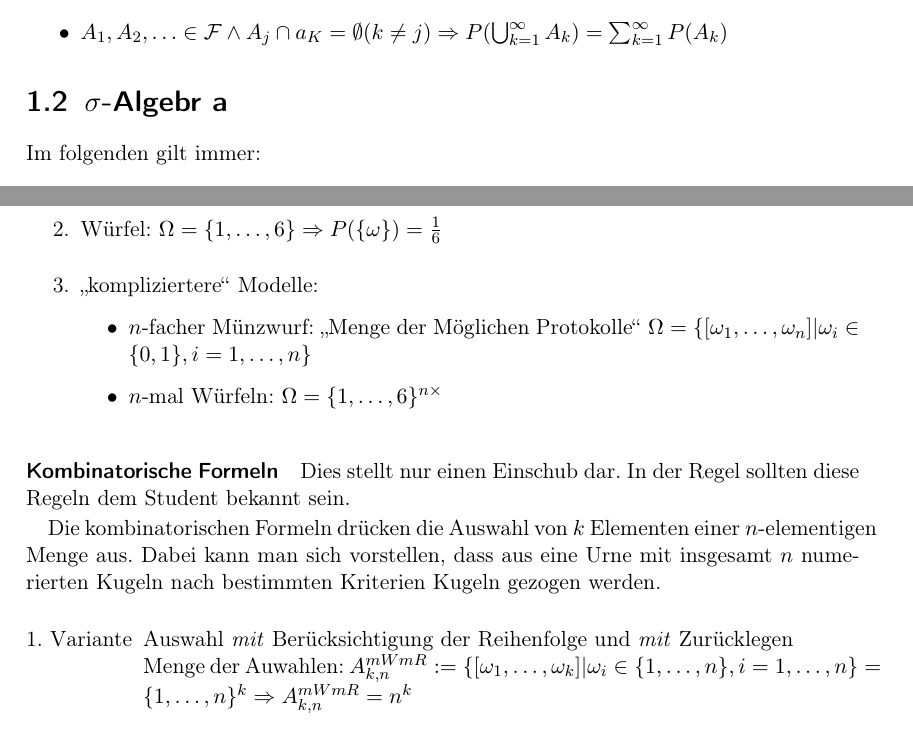
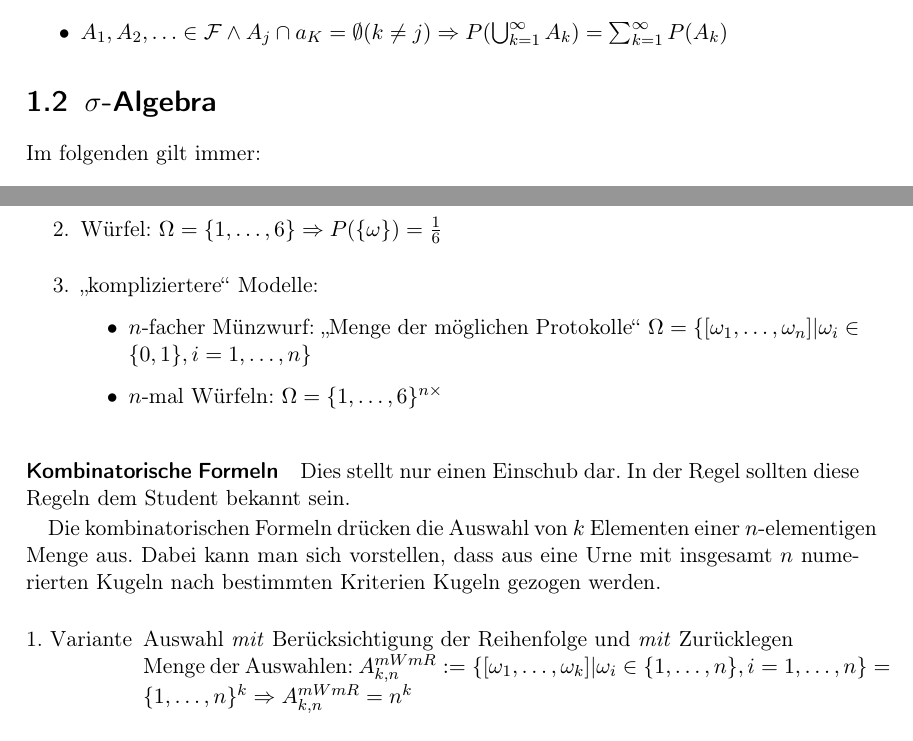
Before and after one commit to qbi/uni-skripte, a LaTeX book (fichtner-ewms/skript.tex): two parts of pages 4 and 32 of 52, joined at a grey line, cut so that both start at the same text. Compiled offline with LaTeX, dvips and Ghostscript; the source files are stored in an older character set and shown here as Unicode.

Commit message:
- kleine Fehler ausgebessert
git-svn-id: https://svn.lug-jena.de/uni-skripte@167 fe66431f-f319-0410-8186-f4e9b7e7c232

```diff
--- a/fichtner-ewms/skript.tex
+++ b/fichtner-ewms/skript.tex
@@ -127,7 +127,7 @@ P(A)=0,5, P(\{k\})=\frac{1}{6}, k=1,\ldots,6$
   \Rightarrow P(\bigcup_{k=1}^\infty A_k)=\sum_{k=1}^\infty P(A_k)$
 \end{itemize}
 
-\section{$\sigma$-Algebr a}
+\section{$\sigma$-Algebra}
 
 Im folgenden gilt immer:
 \begin{itemize}
@@ -1874,7 +1874,7 @@ $P(A)= \sum_{\omega\in A} P(\{\omega\})=\sum_{\omega\in A}
     P(\{\omega\})=\frac{1}{6}$
   \item "`kompliziertere"' Modelle:
     \begin{itemize}
-    \item $n$-facher Münzwurf: "`Menge der Möglichen Protokolle"'
+    \item $n$-facher Münzwurf: "`Menge der möglichen Protokolle"'
       $\Omega=\{[\omega_1, \ldots, \omega_n]|\omega_i\in\{0,1\}, i=1,
       \ldots, n\}$
     \item $n$-mal Würfeln: $\Omega=\{1,\ldots,6\}^{n\times}$
@@ -1895,7 +1895,7 @@ Kriterien Kugeln gezogen werden.
 \begin{enumerate}[1. V{a}r{i}{a}nte]
 \item Auswahl \emph{mit} Berücksichtigung der Reihenfolge und
   \emph{mit} Zurücklegen\\
-  Menge der Auwahlen: $A_{k,n}^{mWmR}:= \{[\omega_1,\ldots, \omega_k]|
+  Menge der Auswahlen: $A_{k,n}^{mWmR}:= \{[\omega_1,\ldots, \omega_k]|
   \omega_i\in \{1,\ldots, n\}, i=1,\ldots, n\}= \{1,\ldots,n\}^k
   \Rightarrow A_{k,n}^{mWmR}=n^k$
 \item Auswahl \emph{mit} Berücksichtigung der Reihenfolge und
```
